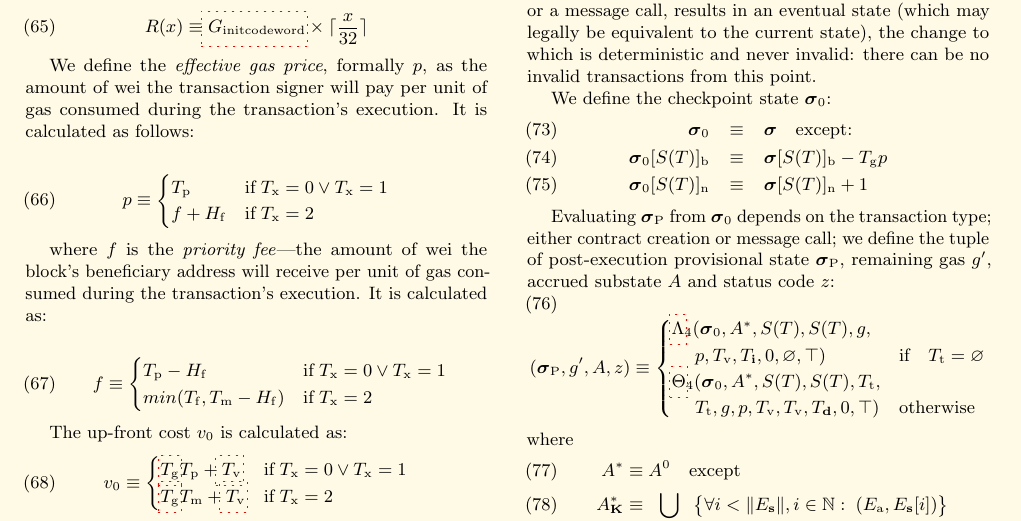
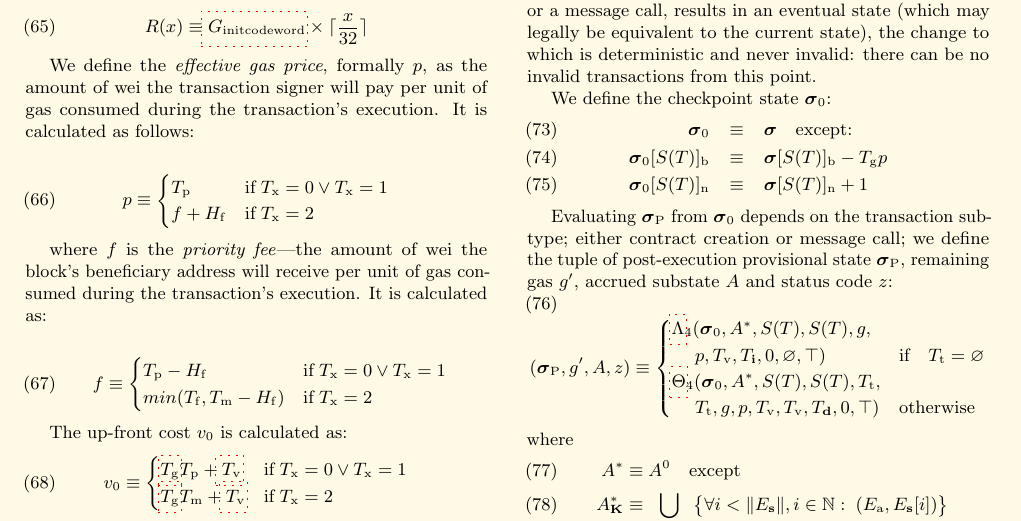
Before and after one commit to ethereum/yellowpaper, a LaTeX paper (Paper.tex): part of page 10 of 42, cut so that both start at the same text. Compiled offline with pdfLaTeX; a LaTeX package or settings file that is missing is left out.

Commit message:
Call-or-creation is called subtype in this spec, not type

```diff
--- a/Paper.tex
+++ b/Paper.tex
@@ -871,7 +871,7 @@ We define the checkpoint state $\boldsymbol{\sigma}_0$:
 \boldsymbol{\sigma}_0[S(T)]_{\mathrm{n}} & \equiv & \boldsymbol{\sigma}[S(T)]_{\mathrm{n}} + 1
 \end{eqnarray}
 
-Evaluating $\boldsymbol{\sigma}_{\mathrm{P}}$ from $\boldsymbol{\sigma}_0$ depends on the transaction type; either contract creation or message call; we define the tuple of post-execution provisional state $\boldsymbol{\sigma}_{\mathrm{P}}$, remaining gas $g'$, accrued substate $A$ and status code $z$:
+Evaluating $\boldsymbol{\sigma}_{\mathrm{P}}$ from $\boldsymbol{\sigma}_0$ depends on the transaction subtype; either contract creation or message call; we define the tuple of post-execution provisional state $\boldsymbol{\sigma}_{\mathrm{P}}$, remaining gas $g'$, accrued substate $A$ and status code $z$:
 \begin{equation}
 (\boldsymbol{\sigma}_{\mathrm{P}}, g', A, z) \equiv \begin{cases}
 \hyperlink{lambda}{\Lambda}_{4}(\boldsymbol{\sigma}_0, A^*, S(T), S(T), g, &\\ \quad\; p, T_{\mathrm{v}}, T_{\mathbf{i}}, 0, \varnothing, \top) & \text{if} \quad T_{\mathrm{t}} = \varnothing \\
```
